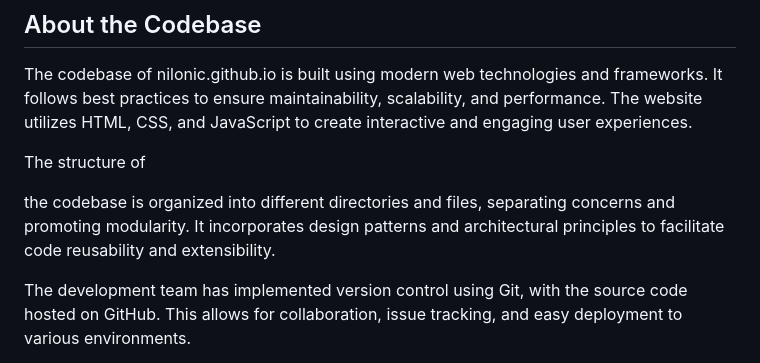
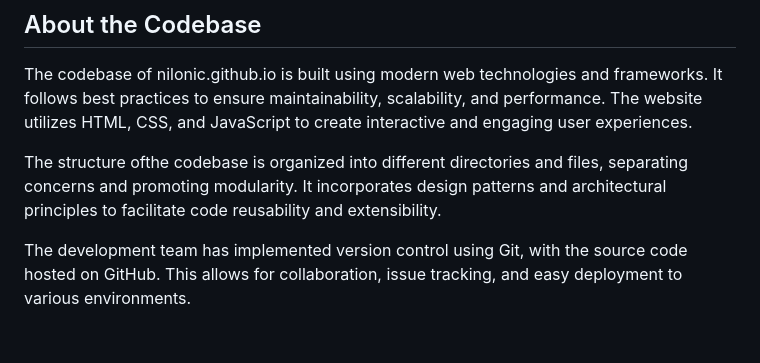
Before and after one commit to Nilonic/Nilonic.github.io, a Markdown page: README.md, the part around the change. GitHub-like rendering; blank space fills up the shorter version.

```diff
--- a/README.md
+++ b/README.md
@@ -43,9 +43,7 @@ Within the source code, you'll find two important folders: "@template" and "@tes
 
 The codebase of nilonic.github.io is built using modern web technologies and frameworks. It follows best practices to ensure maintainability, scalability, and performance. The website utilizes HTML, CSS, and JavaScript to create interactive and engaging user experiences.
 
-The structure of
-
- the codebase is organized into different directories and files, separating concerns and promoting modularity. It incorporates design patterns and architectural principles to facilitate code reusability and extensibility.
+The structure ofthe codebase is organized into different directories and files, separating concerns and promoting modularity. It incorporates design patterns and architectural principles to facilitate code reusability and extensibility.
 
 The development team has implemented version control using Git, with the source code hosted on GitHub. This allows for collaboration, issue tracking, and easy deployment to various environments.
 
```
